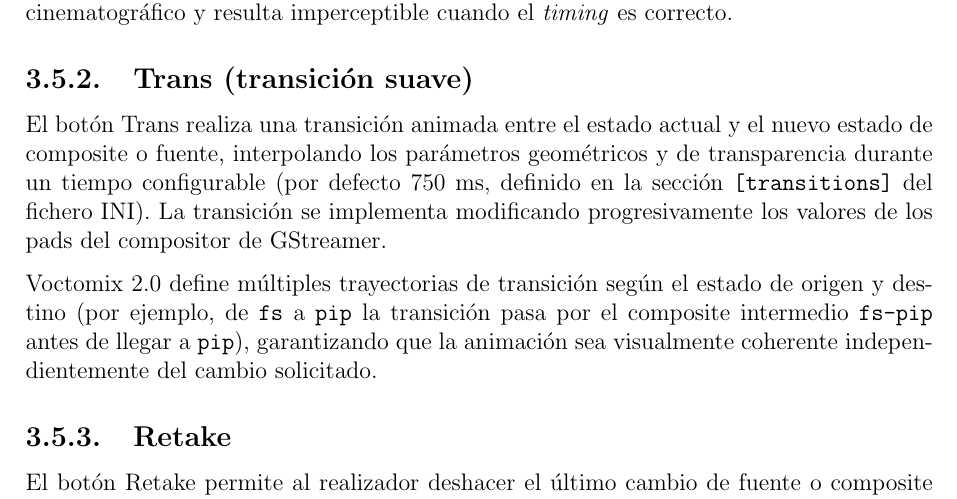
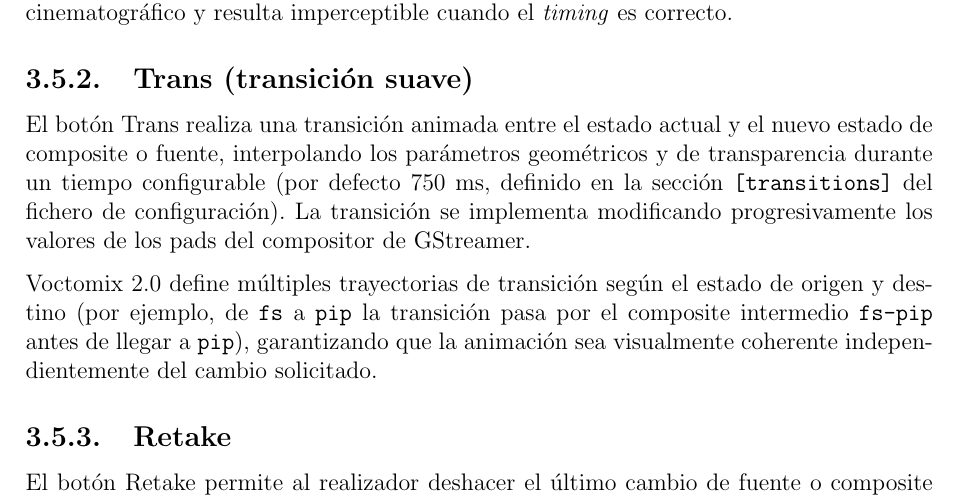
Before and after one commit to martin1210235/voctomix-2.0, a LaTeX thesis (main.tex, which reads capitulos/cap3/3_5_transiciones.tex): part of page 42 of 75, cut so that both start at the same text. Compiled offline with pdfLaTeX.

Commit message:
Update on Overleaf.

```diff
--- a/capitulos/cap3/3_5_transiciones.tex
+++ b/capitulos/cap3/3_5_transiciones.tex
@@ -18,7 +18,7 @@
 El botón Trans realiza una transición animada entre el estado actual y el
 nuevo estado de composite o fuente, interpolando los parámetros geométricos y de
 transparencia durante un tiempo configurable (por defecto 750~ms, definido en la
-sección \texttt{[transitions]} del fichero INI). La transición se implementa
+sección \texttt{[transitions]} del fichero de configuración). La transición se implementa
 modificando progresivamente los valores de los pads del compositor de GStreamer.
 
 Voctomix 2.0 define múltiples trayectorias de transición según el estado de origen y
```
